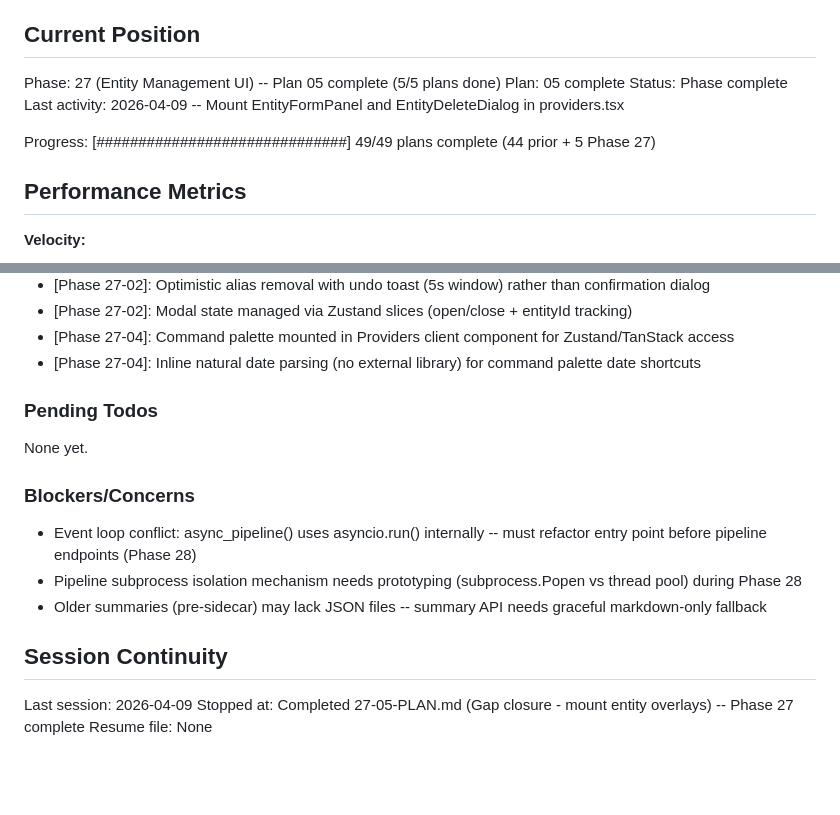
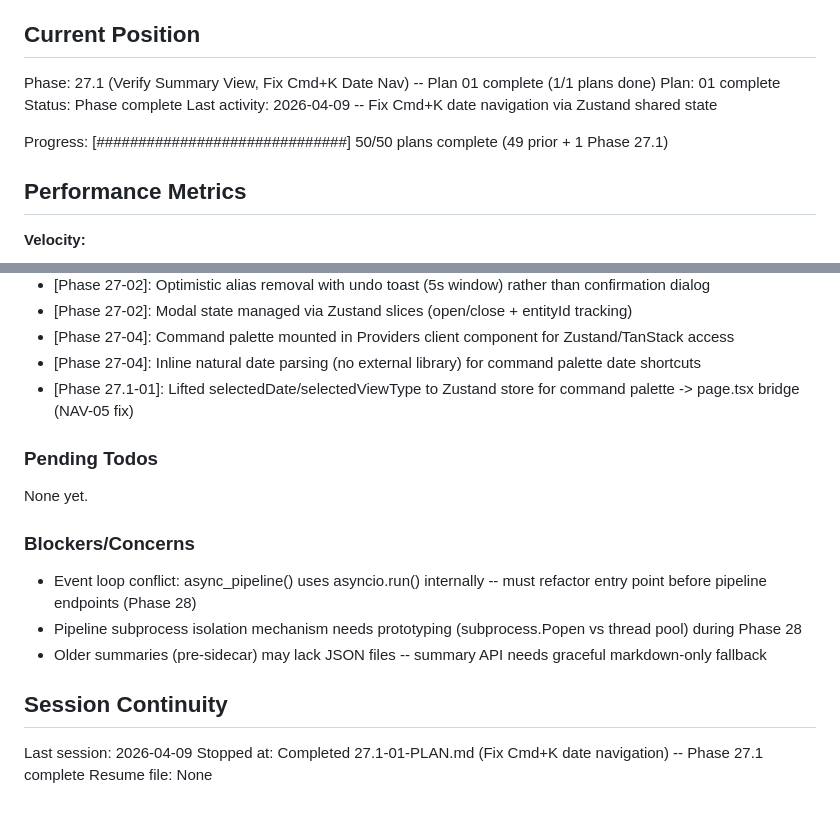
Before and after one commit to micah-boster/daily-summarizer, a Markdown page: .planning/STATE.md, 2 parts joined by grey strips. Rendered like a GitHub page; blank space fills up the shorter version.

Commit message:
docs(27.1-01): complete fix Cmd+K date navigation plan
- SUMMARY.md with execution results
- STATE.md updated to Phase 27.1 complete
- ROADMAP.md progress updated
- NAV-05 requirement marked complete

Co-Authored-By: Claude Opus 4.6 (1M context) <noreply@anthropic.com>

```diff
--- a/.planning/STATE.md
+++ b/.planning/STATE.md
@@ -22,12 +22,12 @@ See: .planning/PROJECT.md (updated 2026-04-08)
 
 ## Current Position
 
-Phase: 27 (Entity Management UI) -- Plan 05 complete (5/5 plans done)
-Plan: 05 complete
+Phase: 27.1 (Verify Summary View, Fix Cmd+K Date Nav) -- Plan 01 complete (1/1 plans done)
+Plan: 01 complete
 Status: Phase complete
-Last activity: 2026-04-09 -- Mount EntityFormPanel and EntityDeleteDialog in providers.tsx
+Last activity: 2026-04-09 -- Fix Cmd+K date navigation via Zustand shared state
 
-Progress: [##############################] 49/49 plans complete (44 prior + 5 Phase 27)
+Progress: [##############################] 50/50 plans complete (49 prior + 1 Phase 27.1)
 
 ## Performance Metrics
 
@@ -61,6 +61,7 @@ Progress: [##############################] 49/49 plans complete (44 prior + 5 Ph
 - [Phase 27-02]: Modal state managed via Zustand slices (open/close + entityId tracking)
 - [Phase 27-04]: Command palette mounted in Providers client component for Zustand/TanStack access
 - [Phase 27-04]: Inline natural date parsing (no external library) for command palette date shortcuts
+- [Phase 27.1-01]: Lifted selectedDate/selectedViewType to Zustand store for command palette -> page.tsx bridge (NAV-05 fix)
 
 ### Pending Todos
 
@@ -75,5 +76,5 @@ None yet.
 ## Session Continuity
 
 Last session: 2026-04-09
-Stopped at: Completed 27-05-PLAN.md (Gap closure - mount entity overlays) -- Phase 27 complete
+Stopped at: Completed 27.1-01-PLAN.md (Fix Cmd+K date navigation) -- Phase 27.1 complete
 Resume file: None
```
Also changed, not shown: .planning/REQUIREMENTS.md (+2 -2 lines), 1 other file.
